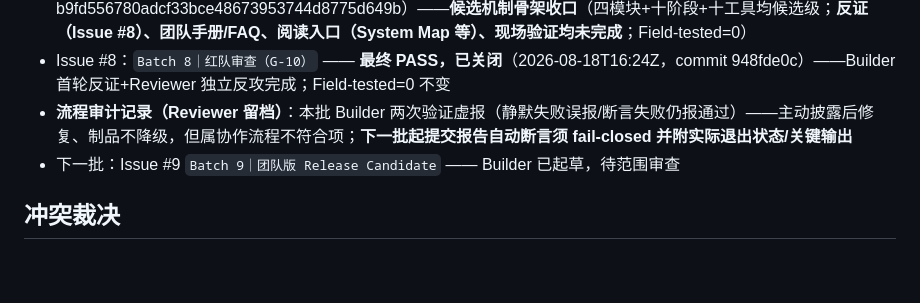
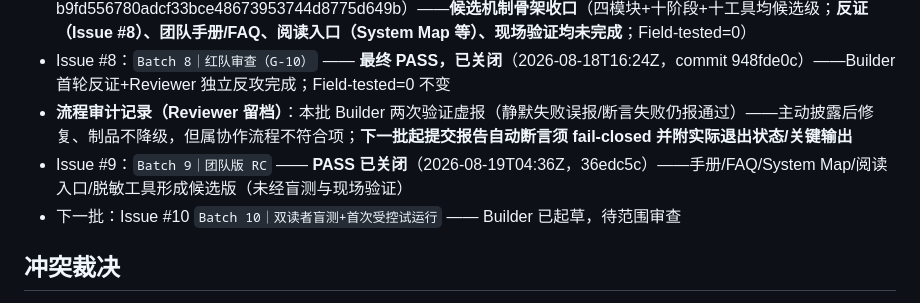
Before and after one commit to Cambia-Yu/tongyuan-fde-os, a Markdown page: 00_Master_Index/AGENT_COORDINATION.md, the part around the change. Rendered like a GitHub page; blank space fills up the shorter version.

Commit message:
Issue #9 PASS 收口（排版修正+协调+记忆）；起草 Issue #10（双读者盲测+受控试运行）

```diff
--- a/00_Master_Index/AGENT_COORDINATION.md
+++ b/00_Master_Index/AGENT_COORDINATION.md
@@ -20,7 +20,8 @@
 - Issue #7：`Batch 7｜能力沉淀（G-09）` —— **最终验收 PASS，已关闭**（2026-08-18T14:40Z，commit b9fd556780adcf33bce48673953744d8775d649b）——**候选机制骨架收口**（四模块+十阶段+十工具均候选级；**反证（Issue #8）、团队手册/FAQ、阅读入口（System Map 等）、现场验证均未完成**；Field-tested=0）
 - Issue #8：`Batch 8｜红队审查（G-10）` —— **最终 PASS，已关闭**（2026-08-18T16:24Z，commit 948fde0c）——Builder 首轮反证+Reviewer 独立反攻完成；Field-tested=0 不变
 - **流程审计记录（Reviewer 留档）**：本批 Builder 两次验证虚报（静默失败误报/断言失败仍报通过）——主动披露后修复、制品不降级，但属协作流程不符合项；**下一批起提交报告自动断言须 fail-closed 并附实际退出状态/关键输出**
-- 下一批：Issue #9 `Batch 9｜团队版 Release Candidate` —— Builder 已起草，待范围审查
+- Issue #9：`Batch 9｜团队版 RC` —— **PASS 已关闭**（2026-08-19T04:36Z，36edc5c）——手册/FAQ/System Map/阅读入口/脱敏工具形成候选版（未经盲测与现场验证）
+- 下一批：Issue #10 `Batch 10｜双读者盲测+首次受控试运行` —— Builder 已起草，待范围审查
 
 ## 冲突裁决
 
```
Also changed, not shown: 08_Outputs/团队手册_候选版_v0.1.md (+7 -2 lines).
